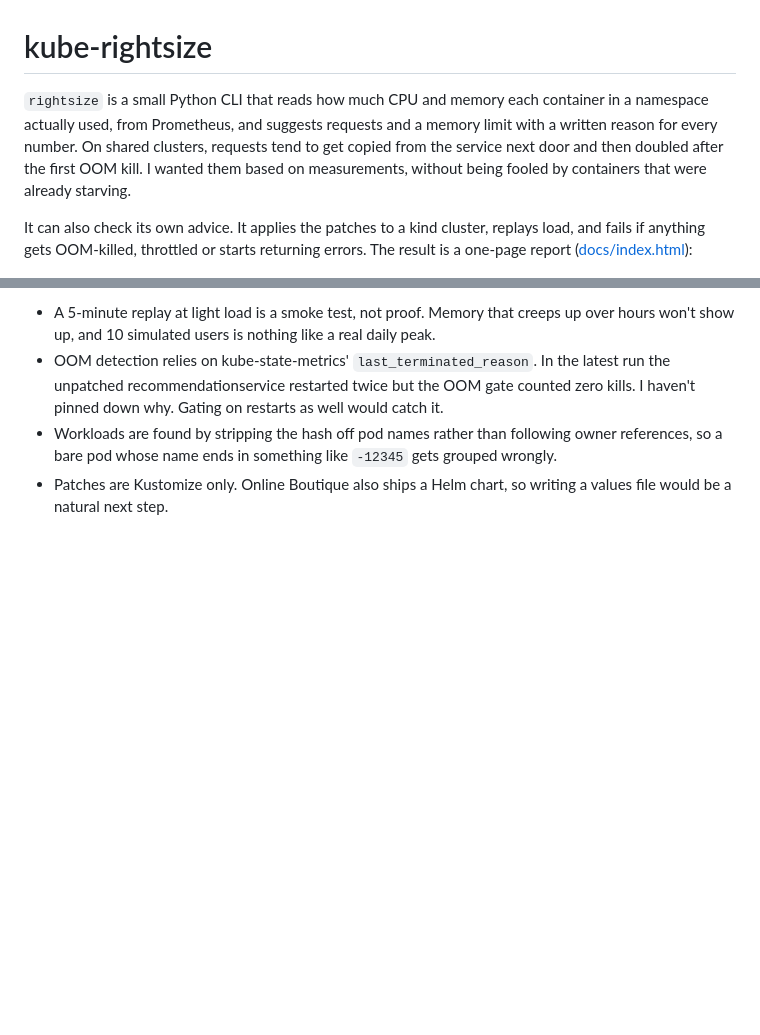
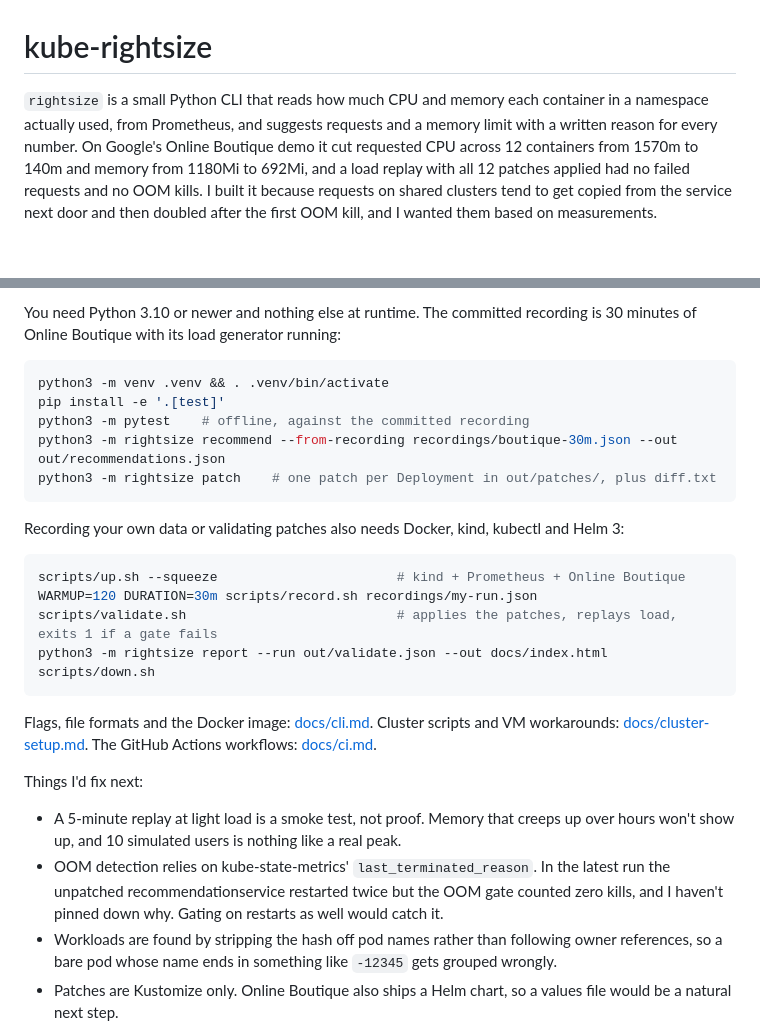
Before and after one commit to ci-jy/kube-rightsize, a Markdown page: README.md, 2 parts joined by grey strips. Rendered like a GitHub page; blank space fills up the shorter version.

````diff
--- a/README.md
+++ b/README.md
@@ -1,8 +1,6 @@
 # kube-rightsize
 
-`rightsize` is a small Python CLI that reads how much CPU and memory each container in a namespace actually used, from Prometheus, and suggests requests and a memory limit with a written reason for every number. On shared clusters, requests tend to get copied from the service next door and then doubled after the first OOM kill. I wanted them based on measurements, without being fooled by containers that were already starving.
-
-It can also check its own advice. It applies the patches to a kind cluster, replays load, and fails if anything gets OOM-killed, throttled or starts returning errors. The result is a one-page report ([docs/index.html](docs/index.html)):
+`rightsize` is a small Python CLI that reads how much CPU and memory each container in a namespace actually used, from Prometheus, and suggests requests and a memory limit with a written reason for every number. On Google's Online Boutique demo it cut requested CPU across 12 containers from 1570m to 140m and memory from 1180Mi to 692Mi, and a load replay with all 12 patches applied had no failed requests and no OOM kills. I built it because requests on shared clusters tend to get copied from the service next door and then doubled after the first OOM kill, and I wanted them based on measurements.
 
 ![The report for the latest Online Boutique run](docs/report.png)
 
@@ -75,6 +35,30 @@ Getting kind running on my VM took longer than I expected. runc failed a sysctl
 
-- A 5-minute replay at light load is a smoke test, not proof. Memory that creeps up over hours won't show up, and 10 simulated users is nothing like a real daily peak.
-- OOM detection relies on kube-state-metrics' `last_terminated_reason`. In the latest run the unpatched recommendationservice restarted twice but the OOM gate counted zero kills. I haven't pinned down why. Gating on restarts as well would catch it.
+You need Python 3.10 or newer and nothing else at runtime. The committed recording is 30 minutes of Online Boutique with its load generator running:
+
+```sh
+python3 -m venv .venv && . .venv/bin/activate
+pip install -e '.[test]'
+python3 -m pytest    # offline, against the committed recording
+python3 -m rightsize recommend --from-recording recordings/boutique-30m.json --out out/recommendations.json
+python3 -m rightsize patch    # one patch per Deployment in out/patches/, plus diff.txt
+```
+
+Recording your own data or validating patches also needs Docker, kind, kubectl and Helm 3:
+
+```sh
+scripts/up.sh --squeeze                       # kind + Prometheus + Online Boutique
+WARMUP=120 DURATION=30m scripts/record.sh recordings/my-run.json
+scripts/validate.sh                           # applies the patches, replays load, exits 1 if a gate fails
+python3 -m rightsize report --run out/validate.json --out docs/index.html
+scripts/down.sh
+```
+
+Flags, file formats and the Docker image: [docs/cli.md](docs/cli.md). Cluster scripts and VM workarounds: [docs/cluster-setup.md](docs/cluster-setup.md). The GitHub Actions workflows: [docs/ci.md](docs/ci.md).
+
+Things I'd fix next:
+
+- A 5-minute replay at light load is a smoke test, not proof. Memory that creeps up over hours won't show up, and 10 simulated users is nothing like a real peak.
+- OOM detection relies on kube-state-metrics' `last_terminated_reason`. In the latest run the unpatched recommendationservice restarted twice but the OOM gate counted zero kills, and I haven't pinned down why. Gating on restarts as well would catch it.
 - Workloads are found by stripping the hash off pod names rather than following owner references, so a bare pod whose name ends in something like `-12345` gets grouped wrongly.
-- Patches are Kustomize only. Online Boutique also ships a Helm chart, so writing a values file would be a natural next step.
+- Patches are Kustomize only. Online Boutique also ships a Helm chart, so a values file would be a natural next step.
 
````
Also changed, not shown: other parts of README.md (+9 -47 lines).
